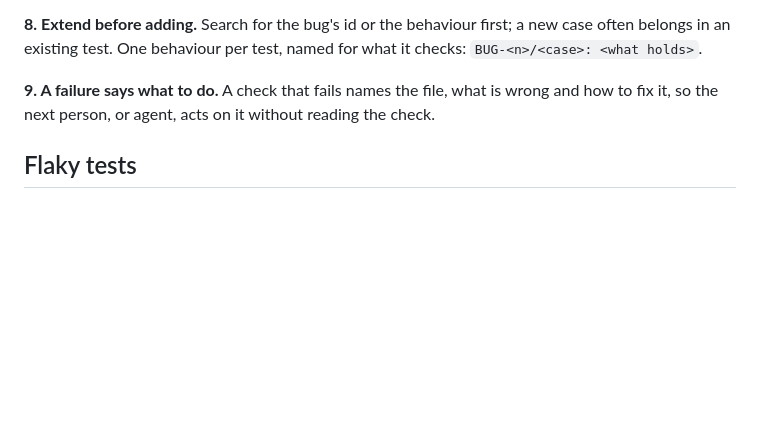
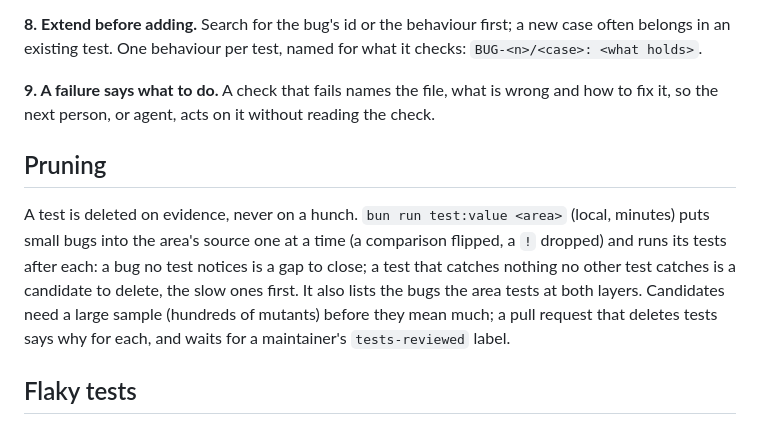
Before and after one commit to fidipro/gluon, a Markdown page: docs/contributing/testing.md, the part around the change. Drawn GitHub-style; blank space fills up the shorter version.

Commit message:
Docs: test:value in AGENTS.md, maintenance and Writing tests (pruning on evidence)
Claude-Session: https://claude.ai/code/session_01TykzNwHuGWZFxAZbgufKbV

```diff
--- a/docs/contributing/testing.md
+++ b/docs/contributing/testing.md
@@ -48,6 +48,14 @@ test. One behaviour per test, named for what it checks: `BUG-<n>/<case>: <what h
 **9. A failure says what to do.** A check that fails names the file, what is wrong and how to fix it, so the next
 person, or agent, acts on it without reading the check.
 
+## Pruning
+
+A test is deleted on evidence, never on a hunch. `bun run test:value <area>` (local, minutes) puts small bugs into the
+area's source one at a time (a comparison flipped, a `!` dropped) and runs its tests after each: a bug no test notices is
+a gap to close; a test that catches nothing no other test catches is a candidate to delete, the slow ones first. It also
+lists the bugs the area tests at both layers. Candidates need a large sample (hundreds of mutants) before they mean much;
+a pull request that deletes tests says why for each, and waits for a maintainer's `tests-reviewed` label.
+
 ## Flaky tests
 
 CI runs a failed test once more. If it passes then, the run passes and the test is reported as flaky (a warning on
```
Also changed, not shown: AGENTS.md (+1 -0 lines), docs/contributing/maintenance.md (+1 -0 lines).
